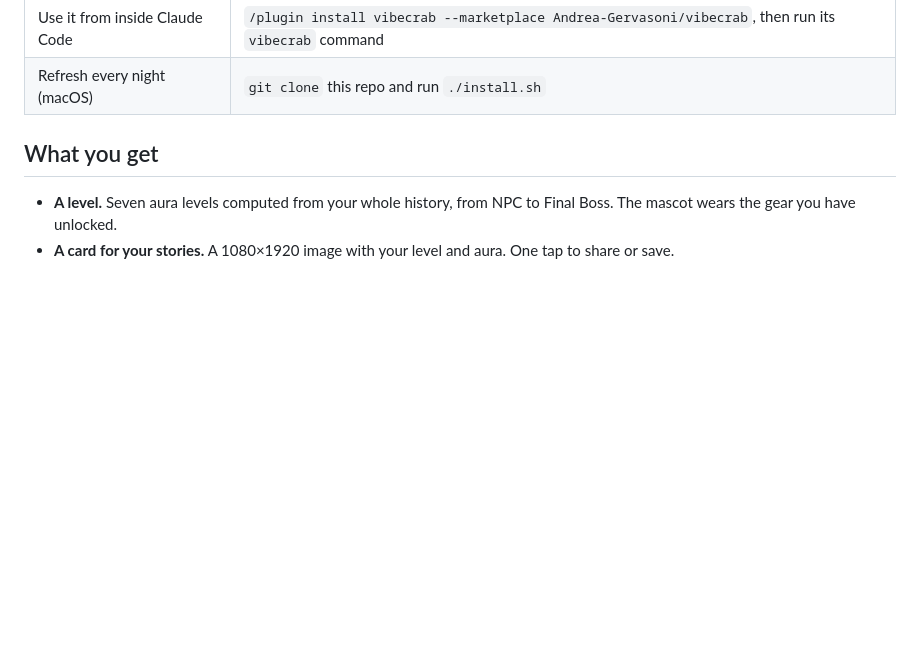
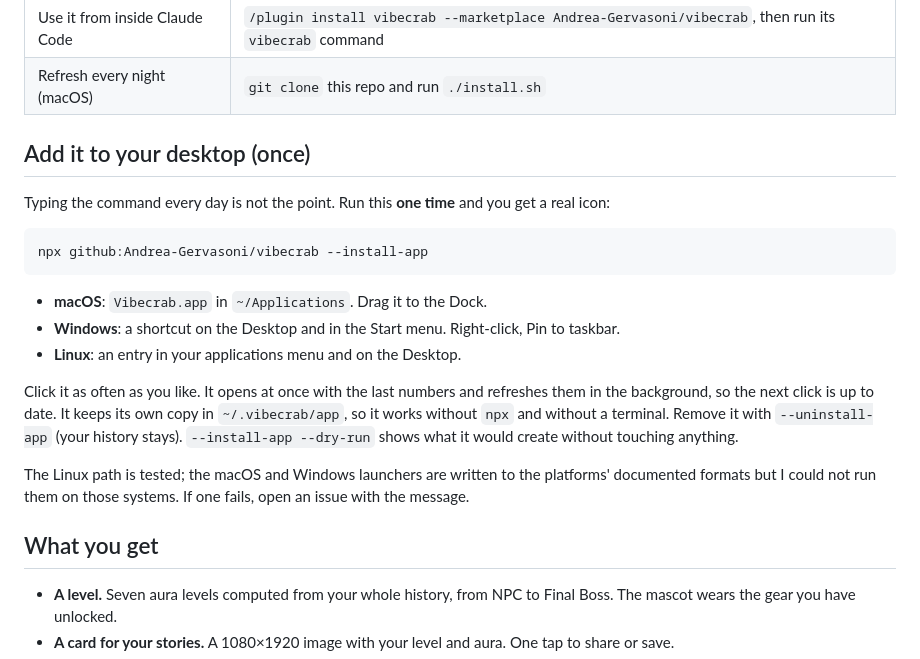
Before and after one commit to Andrea-Gervasoni/claude-usage-dashboard, a Markdown page: README.md, the part around the change. Rendered like a GitHub page; blank space fills up the shorter version.

Commit message:
Add one-time desktop icon: --install-app, --app, --uninstall-app
Co-Authored-By: Claude Sonnet 5.5 <noreply@anthropic.com>
Claude-Session: https://claude.ai/code/session_01RwkimFGiHEEXVXUrc1wYCc

````diff
--- a/README.md
+++ b/README.md
@@ -35,6 +35,22 @@ That reads your usage with [ccusage](https://github.com/ryoppippi/ccusage), keep
 | Keep the page open and fresh | `npx github:Andrea-Gervasoni/vibecrab --live` |
 | Use it from inside Claude Code | `/plugin install vibecrab --marketplace Andrea-Gervasoni/vibecrab`, then run its `vibecrab` command |
 | Refresh every night (macOS) | `git clone` this repo and run `./install.sh` |
+
+## Add it to your desktop (once)
+
+Typing the command every day is not the point. Run this **one time** and you get a real icon:
+
+```bash
+npx github:Andrea-Gervasoni/vibecrab --install-app
+```
+
+- **macOS**: `Vibecrab.app` in `~/Applications`. Drag it to the Dock.
+- **Windows**: a shortcut on the Desktop and in the Start menu. Right-click, Pin to taskbar.
+- **Linux**: an entry in your applications menu and on the Desktop.
+
+Click it as often as you like. It opens at once with the last numbers and refreshes them in the background, so the next click is up to date. It keeps its own copy in `~/.vibecrab/app`, so it works without `npx` and without a terminal. Remove it with `--uninstall-app` (your history stays). `--install-app --dry-run` shows what it would create without touching anything.
+
+The Linux path is tested; the macOS and Windows launchers are written to the platforms' documented formats but I could not run them on those systems. If one fails, open an issue with the message.
 
 ## What you get
 
````
Also changed, not shown: CHANGELOG.md (+3 -0 lines), assets/icon/icon-1024.png (added), assets/icon/icon-256.png (added), 7 other files.
